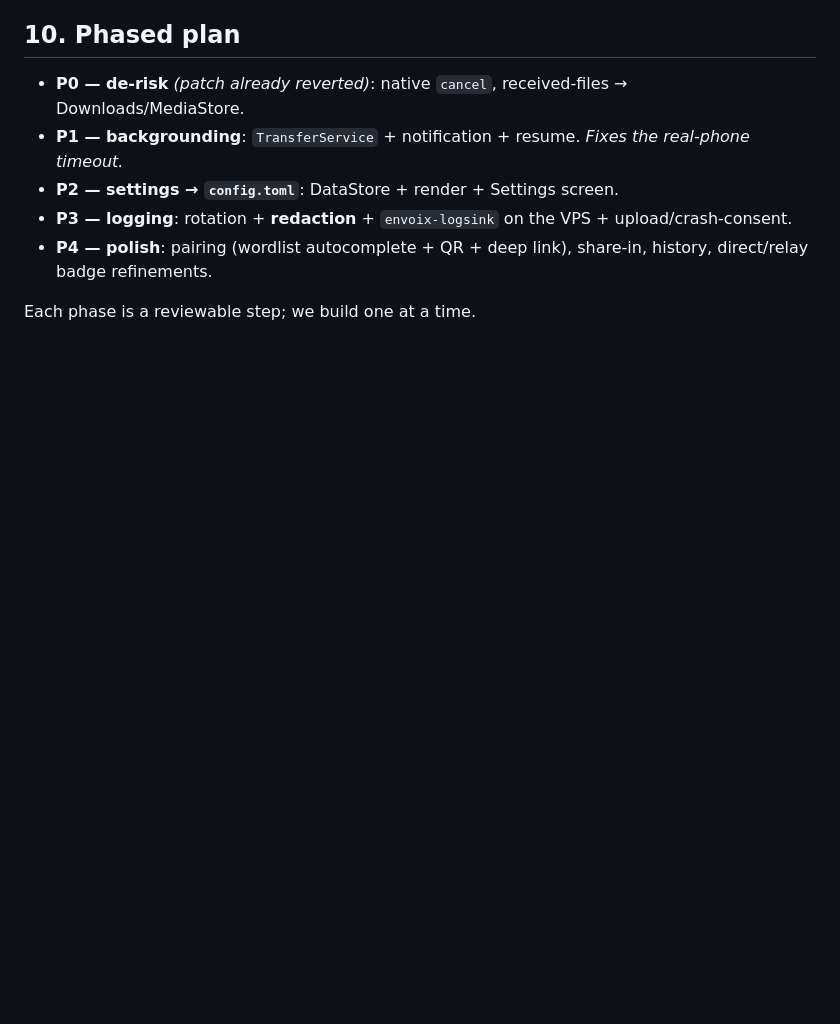
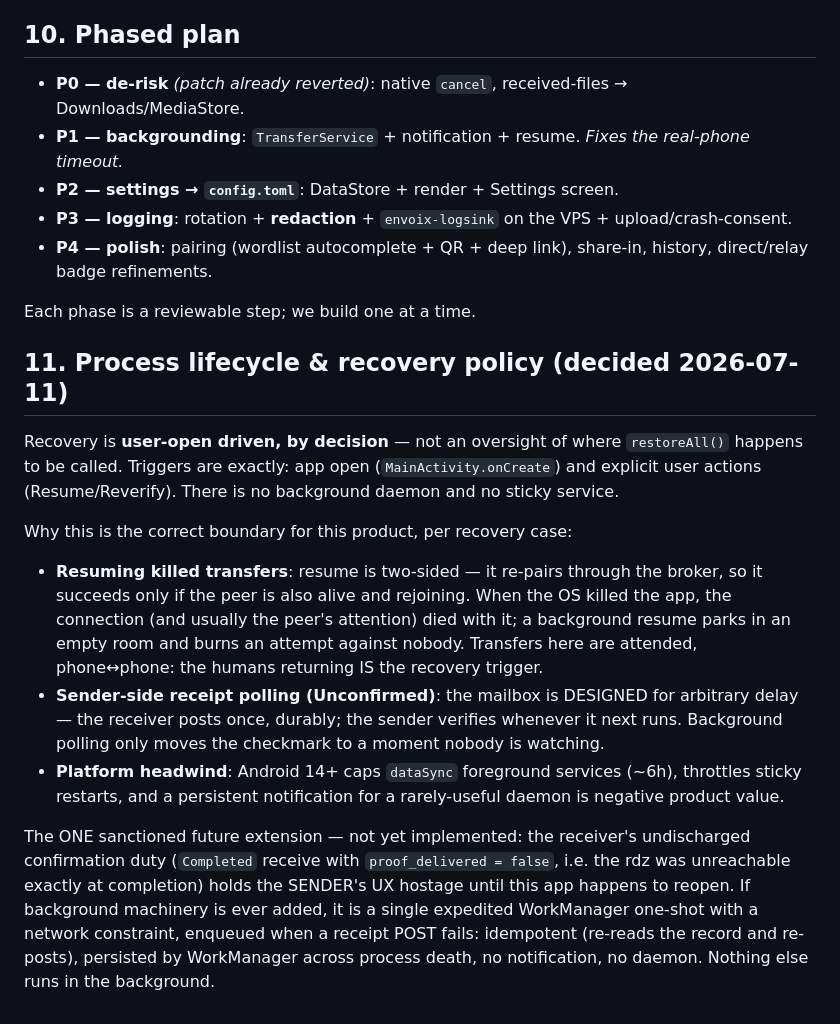
Before and after one commit to moranxuege/envoix, a Markdown page: docs/design/android-app.md, the part around the change. Drawn GitHub-style; blank space fills up the shorter version.

Commit message:
docs(design): recovery is user-open driven, by decision
Records the process-lifecycle policy: recovery triggers are app open
and explicit user actions only. Two-sided resume makes background
re-pairing near-worthless (the peer died with the connection), the
receipt mailbox is designed for arbitrary confirmation delay, and
Android 14+ actively restricts daemon-shaped services. The one
sanctioned future extension is a WorkManager one-shot to discharge a
receiver's failed receipt POST - the single case where this device's
laziness holds the OTHER device's UX hostage.

Co-Authored-By: Claude Fable 5 <noreply@anthropic.com>
Claude-Session: https://claude.ai/code/session_017RDGChCLvw3B7dFm3TfvVv

```diff
--- a/docs/design/android-app.md
+++ b/docs/design/android-app.md
@@ -141,3 +141,36 @@ Our code *is* wormhole's shape (`246810-cobalt-fox` = channel-number + words):
   history, direct/relay badge refinements.
 
 Each phase is a reviewable step; we build one at a time.
+
+## 11. Process lifecycle & recovery policy (decided 2026-07-11)
+
+Recovery is **user-open driven, by decision** — not an oversight of where
+`restoreAll()` happens to be called. Triggers are exactly: app open
+(`MainActivity.onCreate`) and explicit user actions (Resume/Reverify). There
+is no background daemon and no sticky service.
+
+Why this is the correct boundary for this product, per recovery case:
+
+- **Resuming killed transfers**: resume is two-sided — it re-pairs through
+  the broker, so it succeeds only if the peer is also alive and rejoining.
+  When the OS killed the app, the connection (and usually the peer's
+  attention) died with it; a background resume parks in an empty room and
+  burns an attempt against nobody. Transfers here are attended, phone↔phone:
+  the humans returning IS the recovery trigger.
+- **Sender-side receipt polling (Unconfirmed)**: the mailbox is DESIGNED for
+  arbitrary delay — the receiver posts once, durably; the sender verifies
+  whenever it next runs. Background polling only moves the checkmark to a
+  moment nobody is watching.
+- **Platform headwind**: Android 14+ caps `dataSync` foreground services
+  (~6h), throttles sticky restarts, and a persistent notification for a
+  rarely-useful daemon is negative product value.
+
+The ONE sanctioned future extension — not yet implemented: the receiver's
+undischarged confirmation duty (`Completed` receive with
+`proof_delivered = false`, i.e. the rdz was unreachable exactly at
+completion) holds the SENDER's UX hostage until this app happens to reopen.
+If background machinery is ever added, it is a single expedited WorkManager
+one-shot with a network constraint, enqueued when a receipt POST fails:
+idempotent (re-reads the record and re-posts), persisted by WorkManager
+across process death, no notification, no daemon. Nothing else runs in the
+background.
```
